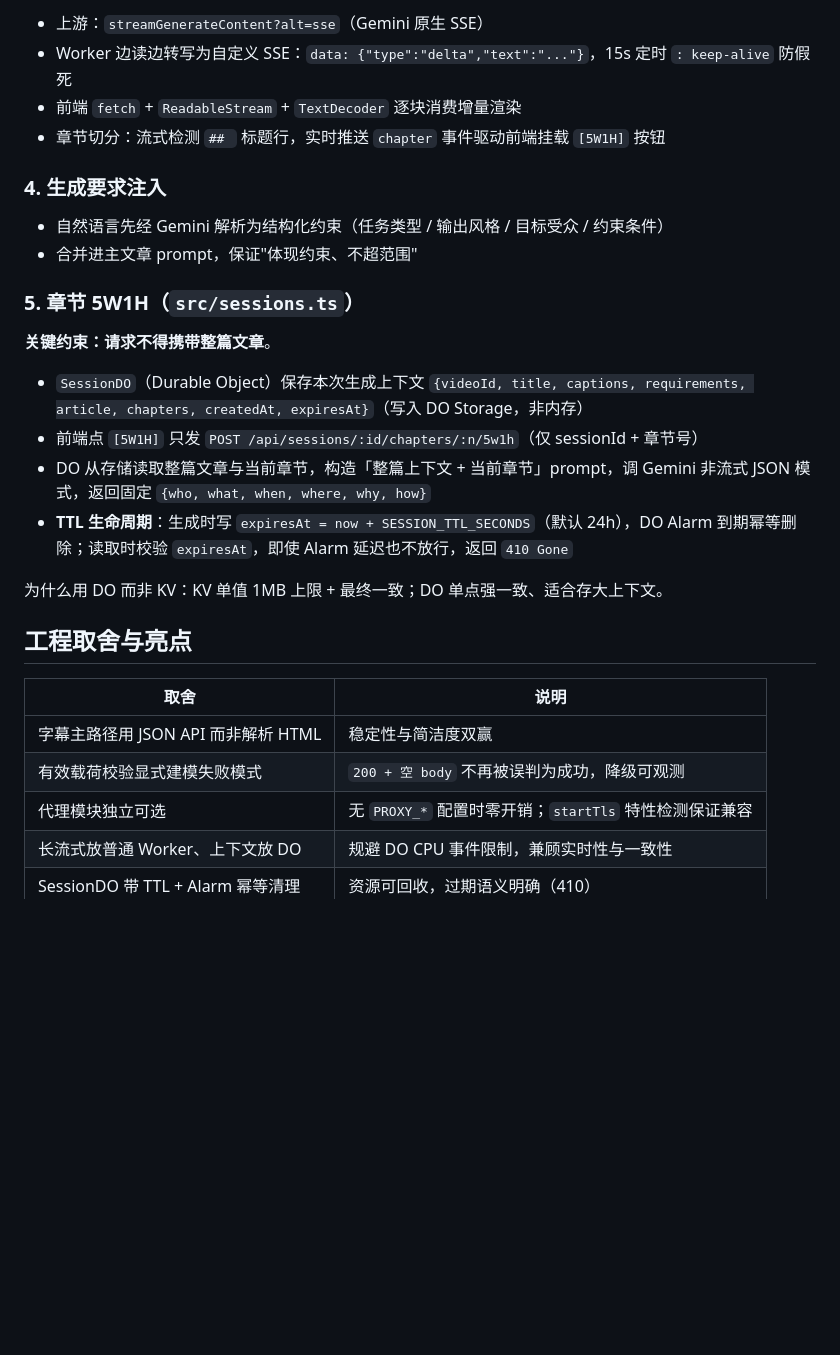
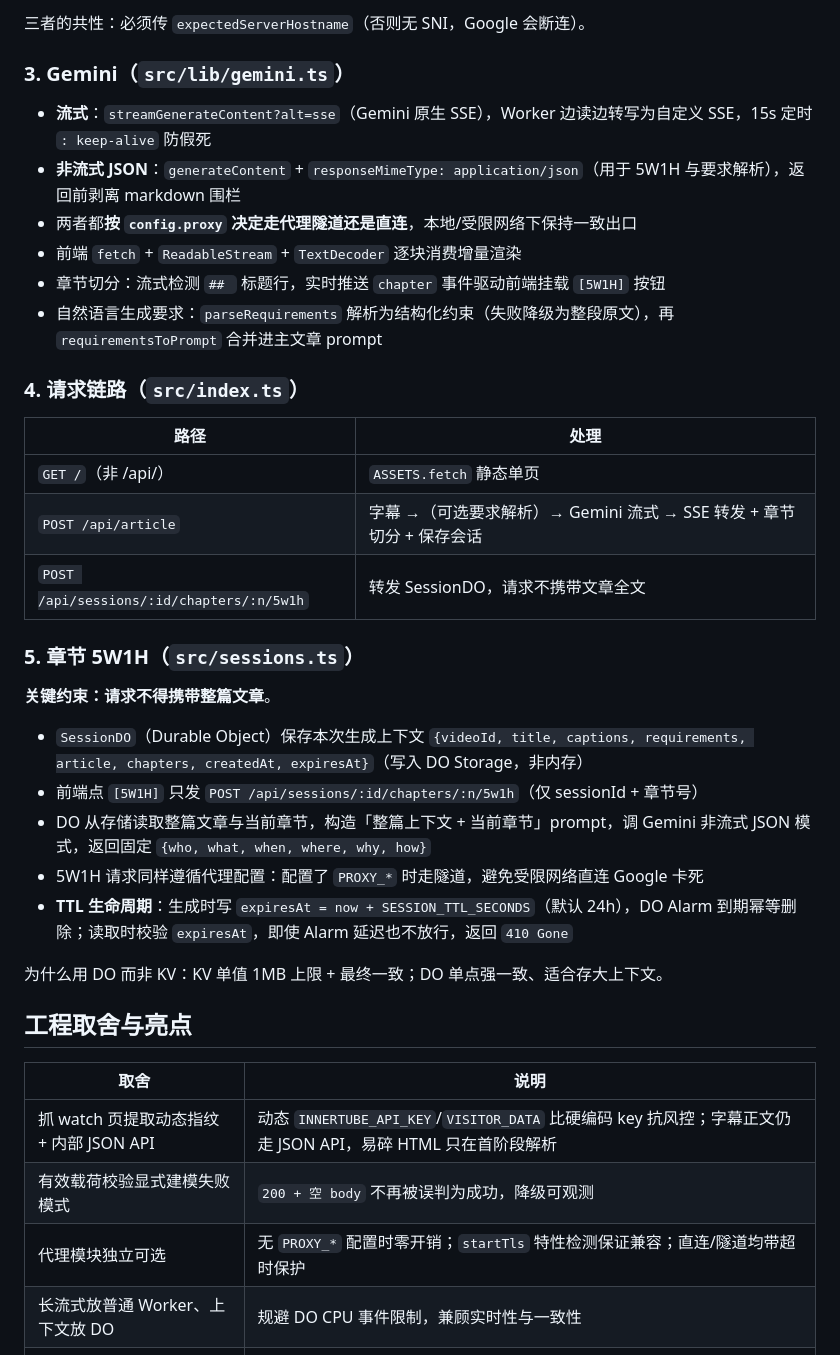
Before and after one commit to resethh/youtube-article-ai, a Markdown page: README.md, the part around one of its changes. Rendered like a GitHub page; blank space fills up the shorter version.

```diff
--- a/README.md
+++ b/README.md
@@ -101,13 +126,22 @@ TCP connect(代理) → CONNECT youtube.com:443 → 读 200 → startTls()（特
 
-- 上游：`streamGenerateContent?alt=sse`（Gemini 原生 SSE）
-- Worker 边读边转写为自定义 SSE：`data: {"type":"delta","text":"..."}`，15s 定时 `: keep-alive` 防假死
+三者的共性：必须传 `expectedServerHostname`（否则无 SNI，Google 会断连）。
+
+### 3. Gemini（`src/lib/gemini.ts`）
+
+- **流式**：`streamGenerateContent?alt=sse`（Gemini 原生 SSE），Worker 边读边转写为自定义 SSE，15s 定时 `: keep-alive` 防假死
+- **非流式 JSON**：`generateContent` + `responseMimeType: application/json`（用于 5W1H 与要求解析），返回前剥离 markdown 围栏
+- 两者都**按 `config.proxy` 决定走代理隧道还是直连**，本地/受限网络下保持一致出口
 - 前端 `fetch` + `ReadableStream` + `TextDecoder` 逐块消费增量渲染
 - 章节切分：流式检测 `## ` 标题行，实时推送 `chapter` 事件驱动前端挂载 `[5W1H]` 按钮
+- 自然语言生成要求：`parseRequirements` 解析为结构化约束（失败降级为整段原文），再 `requirementsToPrompt` 合并进主文章 prompt
 
-### 4. 生成要求注入
+### 4. 请求链路（`src/index.ts`）
 
-- 自然语言先经 Gemini 解析为结构化约束（任务类型 / 输出风格 / 目标受众 / 约束条件）
-- 合并进主文章 prompt，保证"体现约束、不超范围"
+| 路径 | 处理 |
+| --- | --- |
+| `GET /`（非 /api/） | `ASSETS.fetch` 静态单页 |
+| `POST /api/article` | 字幕 →（可选要求解析）→ Gemini 流式 → SSE 转发 + 章节切分 + 保存会话 |
+| `POST /api/sessions/:id/chapters/:n/5w1h` | 转发 SessionDO，请求不携带文章全文 |
 
 ### 5. 章节 5W1H（`src/sessions.ts`）
 
@@ -116,6 +150,7 @@ TCP connect(代理) → CONNECT youtube.com:443 → 读 200 → startTls()（特
 - `SessionDO`（Durable Object）保存本次生成上下文 `{videoId, title, captions, requirements, article, chapters, createdAt, expiresAt}`（写入 DO Storage，非内存）
 - 前端点 `[5W1H]` 只发 `POST /api/sessions/:id/chapters/:n/5w1h`（仅 sessionId + 章节号）
 - DO 从存储读取整篇文章与当前章节，构造「整篇上下文 + 当前章节」prompt，调 Gemini 非流式 JSON 模式，返回固定 `{who, what, when, where, why, how}`
+- 5W1H 请求同样遵循代理配置：配置了 `PROXY_*` 时走隧道，避免受限网络直连 Google 卡死
 - **TTL 生命周期**：生成时写 `expiresAt = now + SESSION_TTL_SECONDS`（默认 24h），DO Alarm 到期幂等删除；读取时校验 `expiresAt`，即使 Alarm 延迟也不放行，返回 `410 Gone`
 
 为什么用 DO 而非 KV：KV 单值 1MB 上限 + 最终一致；DO 单点强一致、适合存大上下文。
@@ -124,9 +159,9 @@ TCP connect(代理) → CONNECT youtube.com:443 → 读 200 → startTls()（特
 
 | 取舍 | 说明 |
 | --- | --- |
-| 字幕主路径用 JSON API 而非解析 HTML | 稳定性与简洁度双赢 |
+| 抓 watch 页提取动态指纹 + 内部 JSON API | 动态 `INNERTUBE_API_KEY`/`VISITOR_DATA` 比硬编码 key 抗风控；字幕正文仍走 JSON API，易碎 HTML 只在首阶段解析 |
 | 有效载荷校验显式建模失败模式 | `200 + 空 body` 不再被误判为成功，降级可观测 |
-| 代理模块独立可选 | 无 `PROXY_*` 配置时零开销；`startTls` 特性检测保证兼容 |
+| 代理模块独立可选 | 无 `PROXY_*` 配置时零开销；`startTls` 特性检测保证兼容；直连/隧道均带超时保护 |
 | 长流式放普通 Worker、上下文放 DO | 规避 DO CPU 事件限制，兼顾实时性与一致性 |
 | SessionDO 带 TTL + Alarm 幂等清理 | 资源可回收，过期语义明确（410） |
 | 前端零框架 + 手写轻量 Markdown 渲染 | 避免构建链膨胀，产物 < 13KB |
```
Also changed, not shown: other parts of README.md (+52 -24 lines), docs/5w1h-1.png (added), docs/5w1h-2.png (added), 17 other files.
